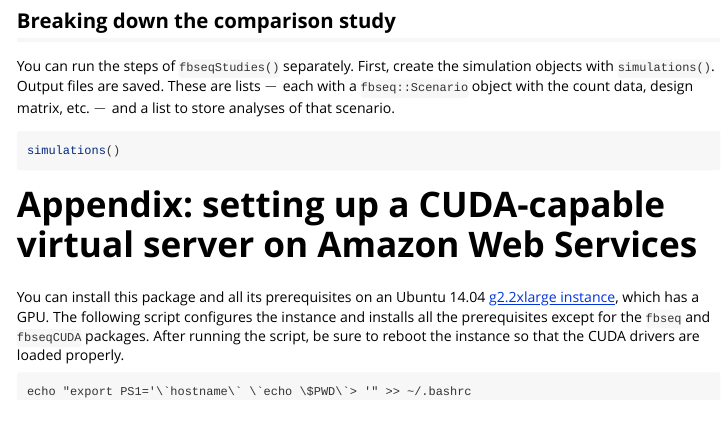
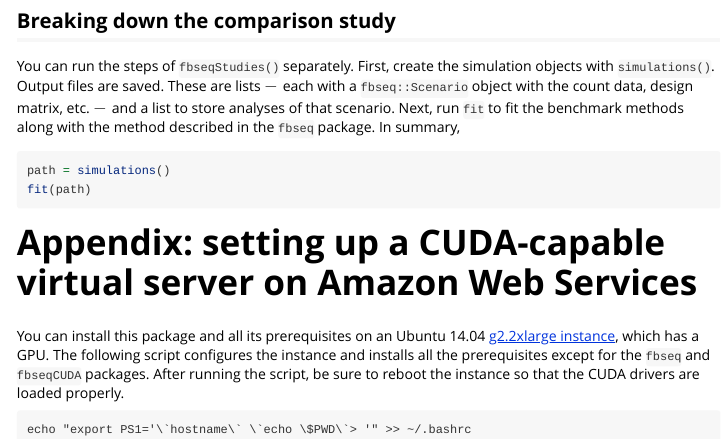
Before and after one commit to wlandau/fbseqStudies, an R Markdown document (vignettes/tutorial.Rmd): the page in a window 1100 px wide, from 1290 px down. Rendered offline with R 4.5, knitr and Pandoc, with nearby package versions.

Commit message:
vignettes

````diff
--- a/vignettes/tutorial.Rmd
+++ b/vignettes/tutorial.Rmd
@@ -66,11 +66,14 @@ fbseqStudies()
 
 ## Breaking down the comparison study
 
-You can run the steps of `fbseqStudies()` separately. First, create the simulation objects with `simulations()`. Output files are saved. These are lists $-$ each with a `fbseq::Scenario` object with the count data, design matrix, etc. $-$ and a list to store analyses of that scenario.
+You can run the steps of `fbseqStudies()` separately. First, create the simulation objects with `simulations()`. Output files are saved. These are lists $-$ each with a `fbseq::Scenario` object with the count data, design matrix, etc. $-$ and a list to store analyses of that scenario. Next, run `fit` to fit the benchmark methods along with the method described in the `fbseq` package. In summary,
 
 ```{r, eval = F}
-simulations()
+path = simulations()
+fit(path)
 ```
+
+
 
 
 # Appendix: setting up a CUDA-capable virtual server on Amazon Web Services
````
Also changed, not shown: R/fit.R (+3 -1 lines), R/simulations.R (+2 -1 lines).
